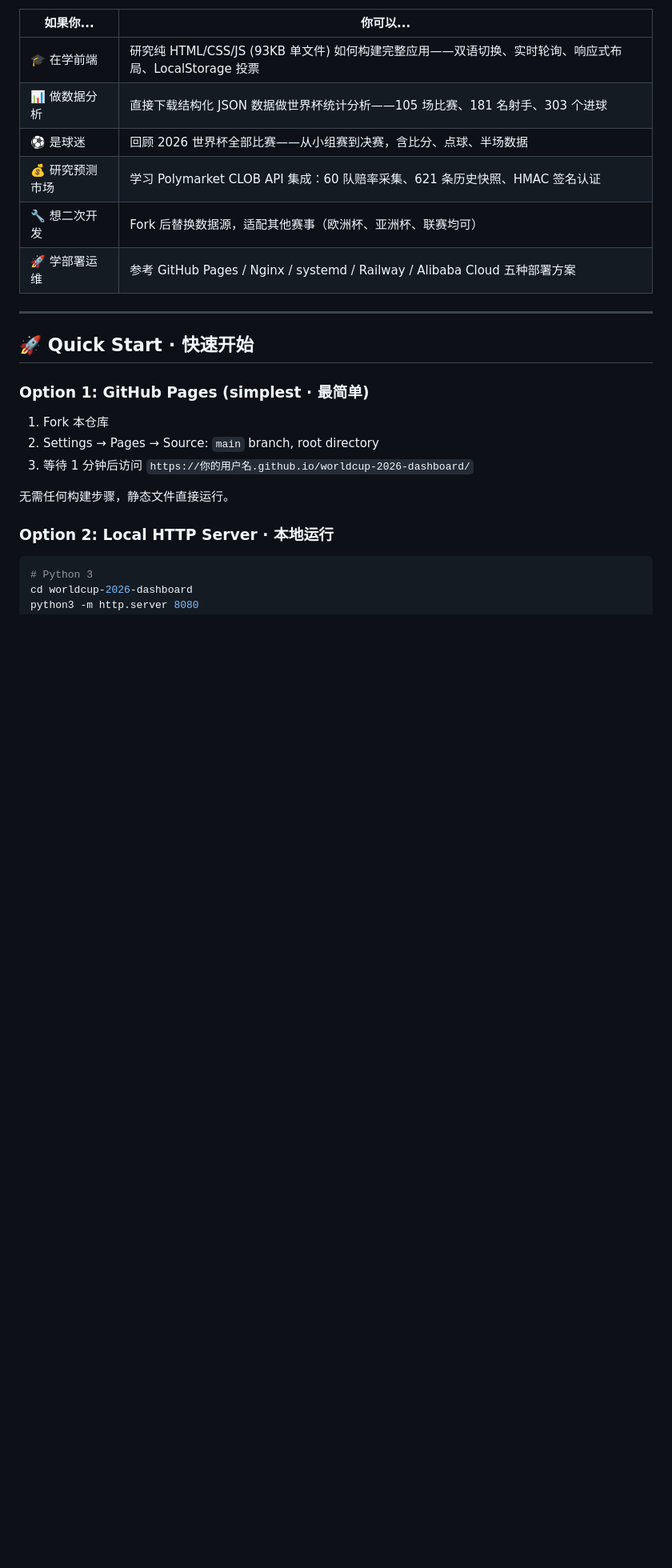
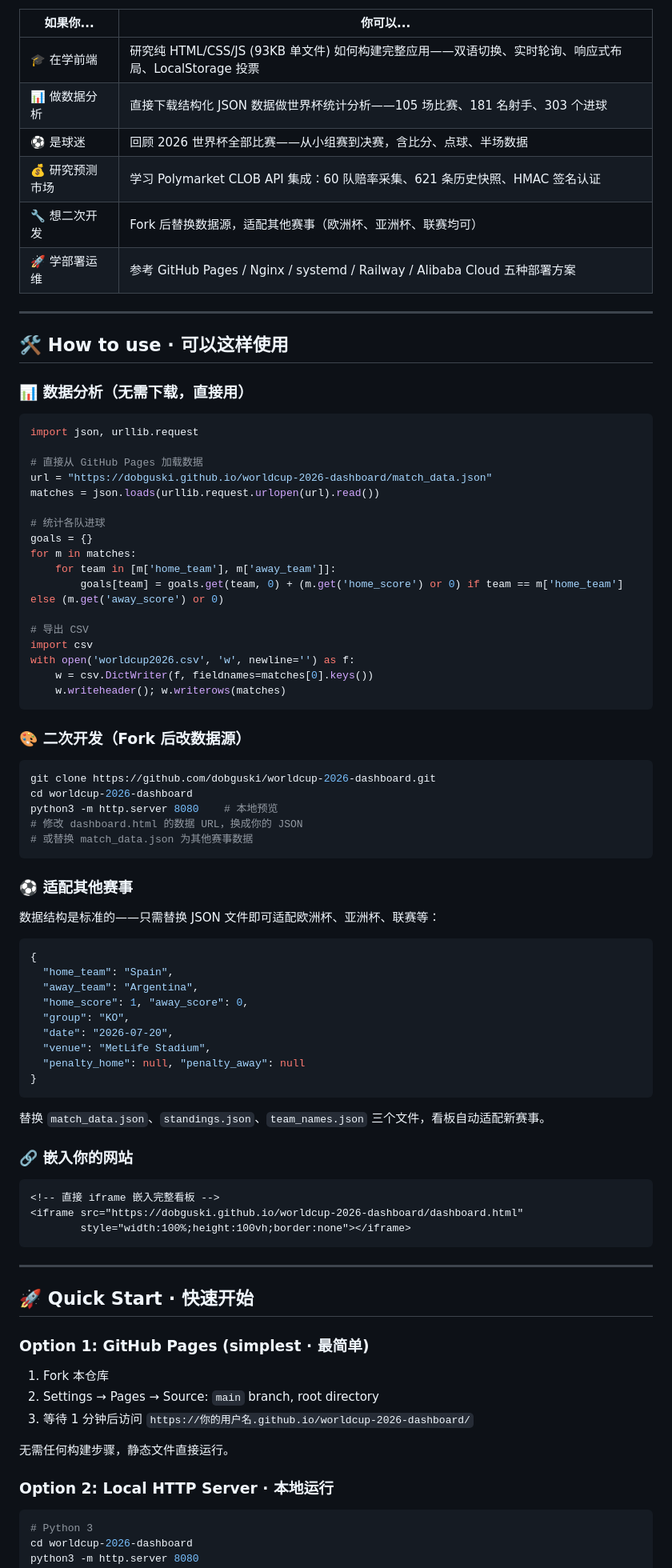
Before and after one commit to dobguski/worldcup-2026-dashboard, a Markdown page: README.md, the part around the change. Shown at 80% size. Drawn GitHub-style; blank space fills up the shorter version.

Commit message:
docs: add 'How to use' section with code examples (data analysis, fork, iframe)

````diff
--- a/README.md
+++ b/README.md
@@ -56,6 +56,68 @@ A pure HTML/CSS/JS dashboard tracking the entire 2026 FIFA World Cup tournament
 | 💰 研究预测市场 | 学习 Polymarket CLOB API 集成：60 队赔率采集、621 条历史快照、HMAC 签名认证 |
 | 🔧 想二次开发 | Fork 后替换数据源，适配其他赛事（欧洲杯、亚洲杯、联赛均可） |
 | 🚀 学部署运维 | 参考 GitHub Pages / Nginx / systemd / Railway / Alibaba Cloud 五种部署方案 |
+
+---
+
+## 🛠 How to use · 可以这样使用
+
+### 📊 数据分析（无需下载，直接用）
+
+```python
+import json, urllib.request
+
+# 直接从 GitHub Pages 加载数据
+url = "https://dobguski.github.io/worldcup-2026-dashboard/match_data.json"
+matches = json.loads(urllib.request.urlopen(url).read())
+
+# 统计各队进球
+goals = {}
+for m in matches:
+    for team in [m['home_team'], m['away_team']]:
+        goals[team] = goals.get(team, 0) + (m.get('home_score') or 0) if team == m['home_team'] else (m.get('away_score') or 0)
+
+# 导出 CSV
+import csv
+with open('worldcup2026.csv', 'w', newline='') as f:
+    w = csv.DictWriter(f, fieldnames=matches[0].keys())
+    w.writeheader(); w.writerows(matches)
+```
+
+### 🎨 二次开发（Fork 后改数据源）
+
+```bash
+git clone https://github.com/dobguski/worldcup-2026-dashboard.git
+cd worldcup-2026-dashboard
+python3 -m http.server 8080    # 本地预览
+# 修改 dashboard.html 的数据 URL，换成你的 JSON
+# 或替换 match_data.json 为其他赛事数据
+```
+
+### ⚽ 适配其他赛事
+
+数据结构是标准的——只需替换 JSON 文件即可适配欧洲杯、亚洲杯、联赛等：
+
+```json
+{
+  "home_team": "Spain",
+  "away_team": "Argentina",
+  "home_score": 1, "away_score": 0,
+  "group": "KO",
+  "date": "2026-07-20",
+  "venue": "MetLife Stadium",
+  "penalty_home": null, "penalty_away": null
+}
+```
+
+替换 `match_data.json`、`standings.json`、`team_names.json` 三个文件，看板自动适配新赛事。
+
+### 🔗 嵌入你的网站
+
+```html
+<!-- 直接 iframe 嵌入完整看板 -->
+<iframe src="https://dobguski.github.io/worldcup-2026-dashboard/dashboard.html"
+        style="width:100%;height:100vh;border:none"></iframe>
+```
 
 ---
 
````
